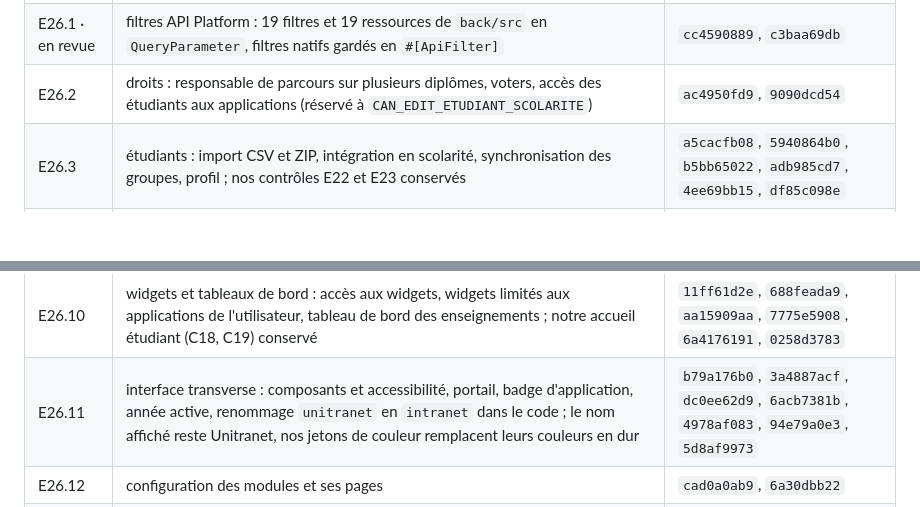
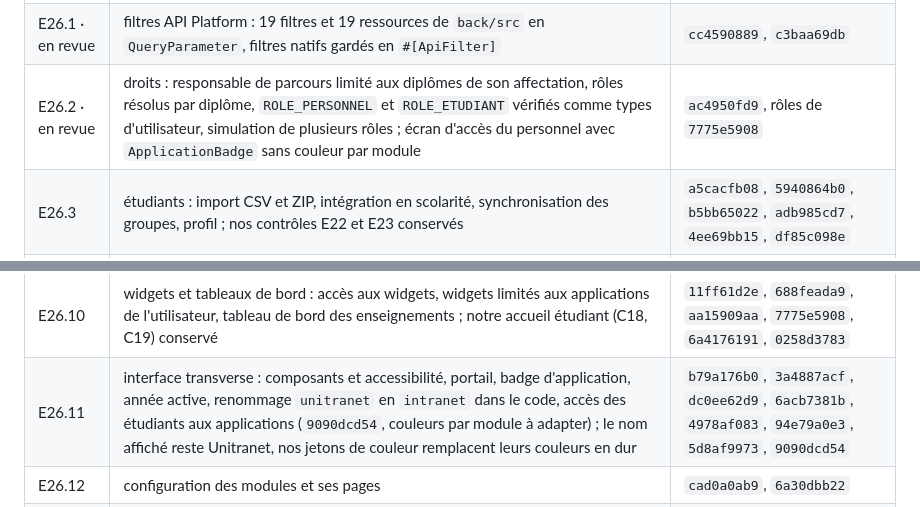
Before and after one commit to Dannebicque/wra505D_agence-2, a Markdown page: docs/03-backlog.md, 2 parts joined by grey strips. GitHub-like rendering; blank space fills up the shorter version.

```diff
--- a/docs/03-backlog.md
+++ b/docs/03-backlog.md
@@ -558,7 +558,7 @@ généré.
 |---|---|---|
 | E26.0 | socle : dépendances (`sensiolabs/gotenberg-bundle`, `xlsx`), `bundles.php`, routes, noms des bundles sans « Bundle », styleguide, commande de génération d'étudiants de dev (sans mot de passe affiché) | `4e18aebd5`, `54adc41ba`, `eb54915d9` (styleguide), `f2e14790f` |
 | E26.1 · en revue | filtres API Platform : 19 filtres et 19 ressources de `back/src` en `QueryParameter`, filtres natifs gardés en `#[ApiFilter]` | `cc4590889`, `c3baa69db` |
-| E26.2 | droits : responsable de parcours sur plusieurs diplômes, voters, accès des étudiants aux applications (réservé à `CAN_EDIT_ETUDIANT_SCOLARITE`) | `ac4950fd9`, `9090dcd54` |
+| E26.2 · en revue | droits : responsable de parcours limité aux diplômes de son affectation, rôles résolus par diplôme, `ROLE_PERSONNEL` et `ROLE_ETUDIANT` vérifiés comme types d'utilisateur, simulation de plusieurs rôles ; écran d'accès du personnel avec `ApplicationBadge` sans couleur par module | `ac4950fd9`, rôles de `7775e5908` |
 | E26.3 | étudiants : import CSV et ZIP, intégration en scolarité, synchronisation des groupes, profil ; nos contrôles E22 et E23 conservés | `a5cacfb08`, `5940864b0`, `b5bb65022`, `adb985cd7`, `4ee69bb15`, `df85c098e` |
 | E26.4 | exports PDF, Excel, CSV et trombinoscope du personnel, routes réservées au personnel du département | `2e37857a0`, `9520dbcd4`, `55a53493a`, `1f76d0b41` |
 | E26.5 | stage : convention générée, saisie de l'étudiant, partie enseignant, filtres des périodes ; notre `StageVoter` (E24) conservé et appliqué au PDF et aux avenants | `62fb937a5`, `2b9433565`, `a13210c97`, `c973bdd55` |
@@ -567,7 +567,7 @@ généré.
 | E26.8 | finance : bundle de #249, jamais repris, et sa refonte avec PDF, routes sous contrôle d'accès | `f97f829e8` |
 | E26.9 | absences et évaluations côté personnel, indicateurs ; notre dépôt de justificatif par l'étudiant (P2) conservé | `3076e6f07`, `6b12732d0`, `187b207c2`, `0c71cb7fb` |
 | E26.10 | widgets et tableaux de bord : accès aux widgets, widgets limités aux applications de l'utilisateur, tableau de bord des enseignements ; notre accueil étudiant (C18, C19) conservé | `11ff61d2e`, `688feada9`, `aa15909aa`, `7775e5908`, `6a4176191`, `0258d3783` |
-| E26.11 | interface transverse : composants et accessibilité, portail, badge d'application, année active, renommage `unitranet` en `intranet` dans le code ; le nom affiché reste Unitranet, nos jetons de couleur remplacent leurs couleurs en dur | `b79a176b0`, `3a4887acf`, `dc0ee62d9`, `6acb7381b`, `4978af083`, `94e79a0e3`, `5d8af9973` |
+| E26.11 | interface transverse : composants et accessibilité, portail, badge d'application, année active, renommage `unitranet` en `intranet` dans le code, accès des étudiants aux applications (`9090dcd54`, couleurs par module à adapter) ; le nom affiché reste Unitranet, nos jetons de couleur remplacent leurs couleurs en dur | `b79a176b0`, `3a4887acf`, `dc0ee62d9`, `6acb7381b`, `4978af083`, `94e79a0e3`, `5d8af9973`, `9090dcd54` |
 | E26.12 | configuration des modules et ses pages | `cad0a0ab9`, `6a30dbb22` |
 | E26.13 | messagerie : bundle, widget, purge, tests ; pièces jointes hors de `public/`, cibles limitées au département ; les messages reçus rejoignent le fil de notifications de l'étudiant | `b2d2c639d`, `1d31012d9`, `ab39d0de6`, `d2beffc79`, `39c2fb9f6` |
 
```
Also changed, not shown: docs/04-reprise.md (+3 -0 lines).
